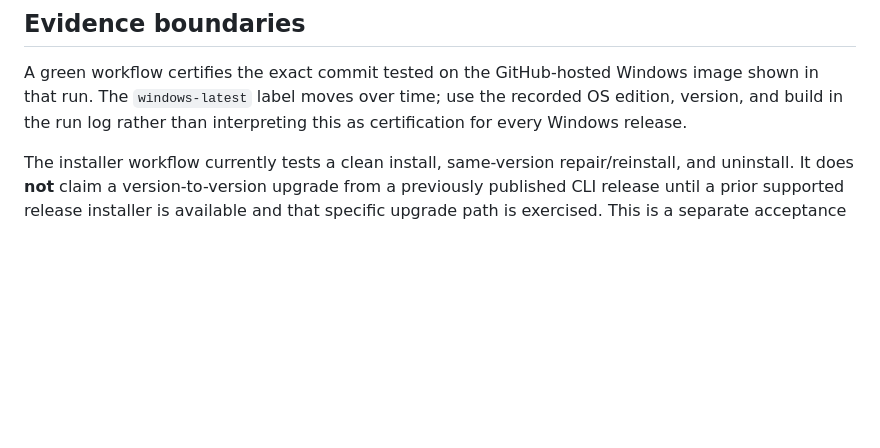
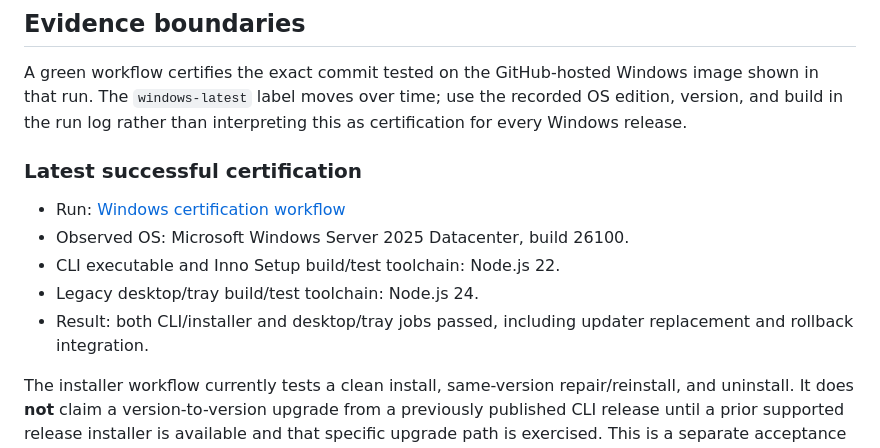
Before and after one commit to samjuniors/orbit, a Markdown page: docs/WINDOWS-CERTIFICATION.md, the part around the change. Rendered like a GitHub page; blank space fills up the shorter version.

Commit message:
docs: record verified Windows Server 2025 certification evidence

```diff
--- a/docs/WINDOWS-CERTIFICATION.md
+++ b/docs/WINDOWS-CERTIFICATION.md
@@ -19,6 +19,14 @@ The CLI installer test also verifies that user data outside the installation dir
 
 A green workflow certifies the exact commit tested on the GitHub-hosted Windows image shown in that run. The `windows-latest` label moves over time; use the recorded OS edition, version, and build in the run log rather than interpreting this as certification for every Windows release.
 
+### Latest successful certification
+
+- Run: [Windows certification workflow](https://github.com/samjuniors/orbit/actions/runs/39583767435)
+- Observed OS: Microsoft Windows Server 2025 Datacenter, build 26100.
+- CLI executable and Inno Setup build/test toolchain: Node.js 22.
+- Legacy desktop/tray build/test toolchain: Node.js 24.
+- Result: both CLI/installer and desktop/tray jobs passed, including updater replacement and rollback integration.
+
 The installer workflow currently tests a clean install, same-version repair/reinstall, and uninstall. It does **not** claim a version-to-version upgrade from a previously published CLI release until a prior supported release installer is available and that specific upgrade path is exercised. This is a separate acceptance item, not inferred from reinstall coverage.
 
 These checks do not certify Authenticode signing, SmartScreen reputation, antivirus vendor allow-listing, domain-managed device policy, or every Windows permission/UAC configuration. Unsigned distribution remains subject to Windows security warnings.
```
